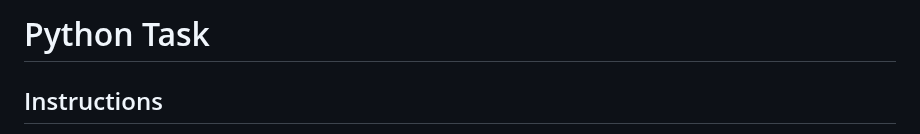
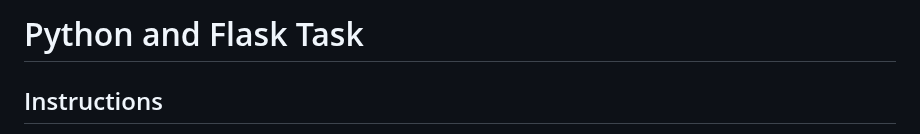
Before and after one commit to Pistonamey/itlabassessment, a Markdown page: python/README.md, the part around the change. GitHub-like rendering.

```diff
--- a/python/README.md
+++ b/python/README.md
@@ -1,4 +1,4 @@
-# Python Task
+# Python and Flask Task
 
 ## Instructions
 
```
